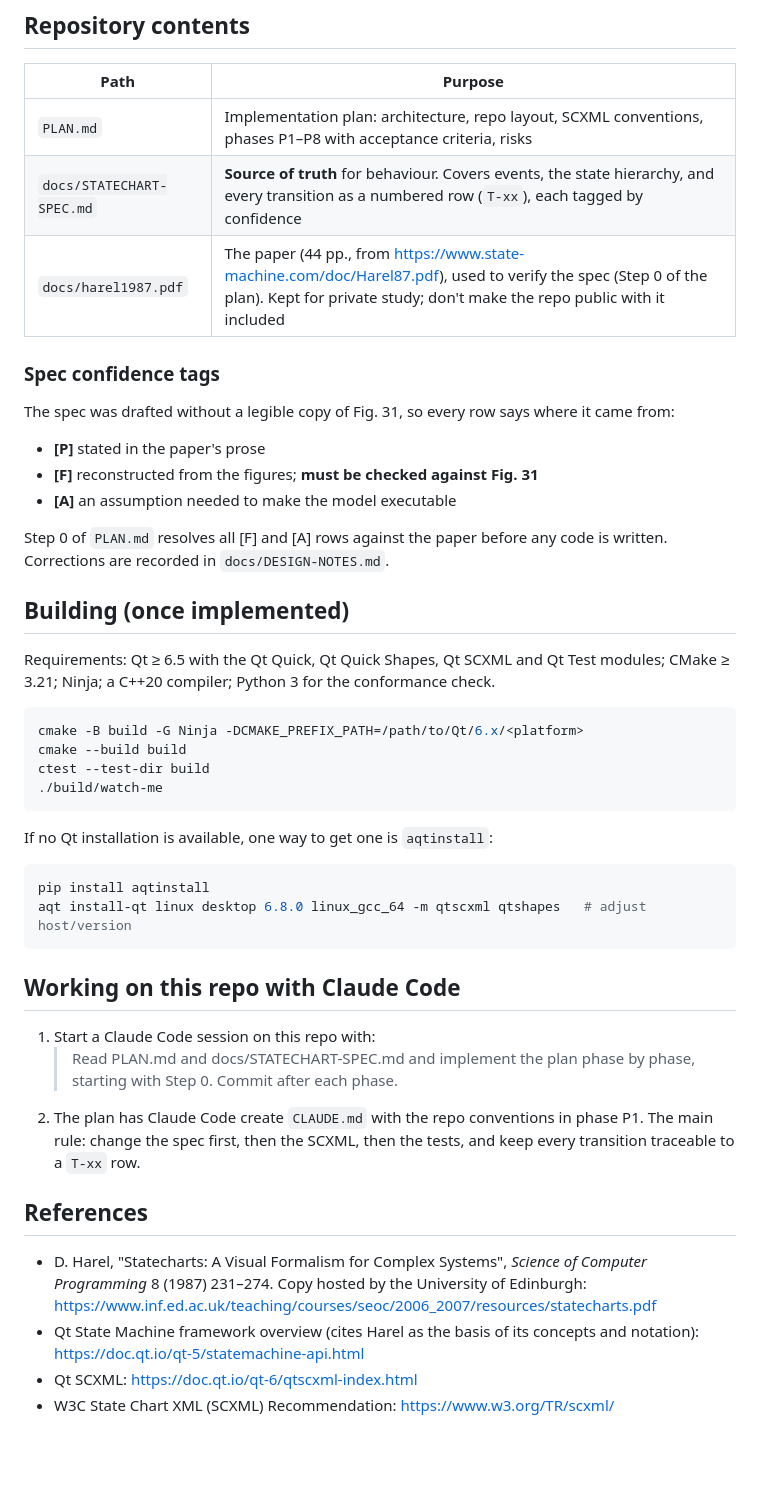
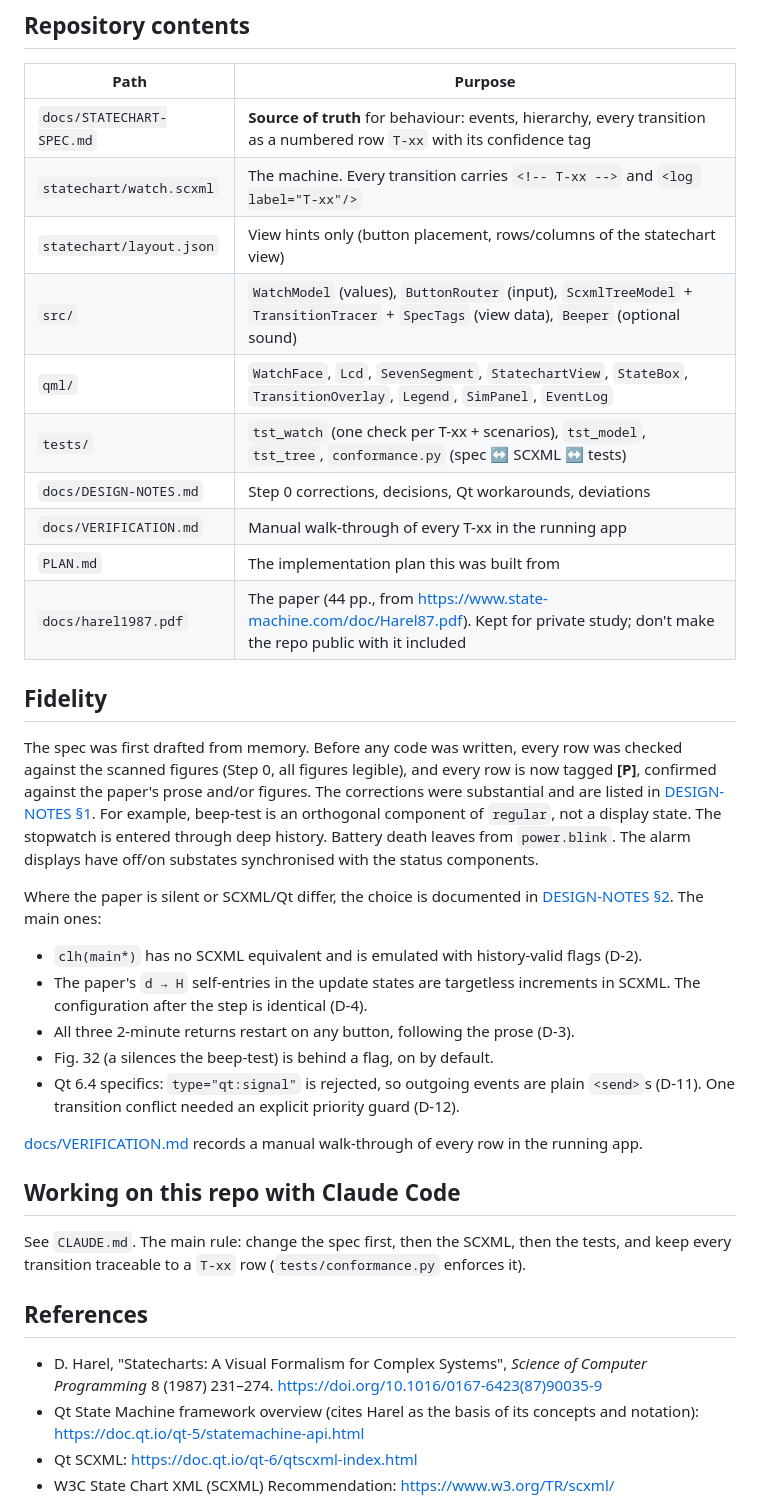
Before and after one commit to j-brent/watch-me, a Markdown page: README.md, the part around one of its changes. Rendered like a GitHub page; blank space fills up the shorter version.

````diff
--- a/README.md
+++ b/README.md
@@ -38,57 +97,56 @@ live view of the statechart.
 
 | Path | Purpose |
 |---|---|
-| `PLAN.md` | Implementation plan: architecture, repo layout, SCXML conventions, phases P1–P8 with acceptance criteria, risks |
-| `docs/STATECHART-SPEC.md` | **Source of truth** for behaviour. Covers events, the state hierarchy, and every transition as a numbered row (`T-xx`), each tagged by confidence |
-| `docs/harel1987.pdf` | The paper (44 pp., from https://www.state-machine.com/doc/Harel87.pdf), used to verify the spec (Step 0 of the plan). Kept for private study; don't make the repo public with it included |
+| `docs/STATECHART-SPEC.md` | **Source of truth** for behaviour: events, hierarchy, every transition as a numbered row `T-xx` with its confidence tag |
+| `statechart/watch.scxml` | The machine. Every transition carries `<!-- T-xx -->` and `<log label="T-xx"/>` |
+| `statechart/layout.json` | View hints only (button placement, rows/columns of the statechart view) |
+| `src/` | `WatchModel` (values), `ButtonRouter` (input), `ScxmlTreeModel` + `TransitionTracer` + `SpecTags` (view data), `Beeper` (optional sound) |
+| `qml/` | `WatchFace`, `Lcd`, `SevenSegment`, `StatechartView`, `StateBox`, `TransitionOverlay`, `Legend`, `SimPanel`, `EventLog` |
+| `tests/` | `tst_watch` (one check per T-xx + scenarios), `tst_model`, `tst_tree`, `conformance.py` (spec ↔ SCXML ↔ tests) |
+| `docs/DESIGN-NOTES.md` | Step 0 corrections, decisions, Qt workarounds, deviations |
+| `docs/VERIFICATION.md` | Manual walk-through of every T-xx in the running app |
+| `PLAN.md` | The implementation plan this was built from |
+| `docs/harel1987.pdf` | The paper (44 pp., from https://www.state-machine.com/doc/Harel87.pdf). Kept for private study; don't make the repo public with it included |
 
-### Spec confidence tags
+## Fidelity
 
-The spec was drafted without a legible copy of Fig. 31, so every row says where
-it came from:
+The spec was first drafted from memory. Before any code was written, every row was
+checked against the scanned figures (Step 0, all figures legible), and every row
+is now tagged **[P]**, confirmed against the paper's prose and/or figures. The
+corrections were substantial and are listed in
+[DESIGN-NOTES §1](docs/DESIGN-NOTES.md#1-step-0--spec-verified-against-harel-1987).
+For example, beep-test is an orthogonal component of `regular`, not a display
+state. The stopwatch is entered through deep history. Battery death leaves from
+`power.blink`. The alarm displays have off/on substates synchronised with the
+status components.
 
-- **[P]** stated in the paper's prose
-- **[F]** reconstructed from the figures; **must be checked against Fig. 31**
-- **[A]** an assumption needed to make the model executable
+Where the paper is silent or SCXML/Qt differ, the choice is documented in
+[DESIGN-NOTES §2](docs/DESIGN-NOTES.md#2-decisions-d-n). The main ones:
 
-Step 0 of `PLAN.md` resolves all [F] and [A] rows against the paper before any
-code is written. Corrections are recorded in `docs/DESIGN-NOTES.md`.
+- `clh(main*)` has no SCXML equivalent and is emulated with history-valid flags
+  (D-2).
+- The paper's `d → H` self-entries in the update states are targetless
+  increments in SCXML. The configuration after the step is identical (D-4).
+- All three 2-minute returns restart on any button, following the prose (D-3).
+- Fig. 32 (a silences the beep-test) is behind a flag, on by default.
+- Qt 6.4 specifics: `type="qt:signal"` is rejected, so outgoing events are plain
+  `<send>`s (D-11). One transition conflict needed an explicit priority guard
+  (D-12).
 
-## Building (once implemented)
-
-Requirements: Qt ≥ 6.5 with the Qt Quick, Qt Quick Shapes, Qt SCXML and Qt Test
-modules; CMake ≥ 3.21; Ninja; a C++20 compiler; Python 3 for the conformance
-check.
-
-```sh
-cmake -B build -G Ninja -DCMAKE_PREFIX_PATH=/path/to/Qt/6.x/<platform>
-cmake --build build
-ctest --test-dir build
-./build/watch-me
-```
-
-If no Qt installation is available, one way to get one is `aqtinstall`:
-
-```sh
-pip install aqtinstall
-aqt install-qt linux desktop 6.8.0 linux_gcc_64 -m qtscxml qtshapes   # adjust host/version
-```
+[docs/VERIFICATION.md](docs/VERIFICATION.md) records a manual walk-through of every
+row in the running app.
 
 ## Working on this repo with Claude Code
 
-1. Start a Claude Code session on this repo with:
-   > Read PLAN.md and docs/STATECHART-SPEC.md and implement the plan phase by
-   > phase, starting with Step 0. Commit after each phase.
-2. The plan has Claude Code create `CLAUDE.md` with the repo conventions in
-   phase P1. The main rule: change the spec first, then the SCXML, then the
-   tests, and keep every transition traceable to a `T-xx` row.
+See `CLAUDE.md`. The main rule: change the spec first, then the SCXML, then the
+tests, and keep every transition traceable to a `T-xx` row (`tests/conformance.py`
+enforces it).
 
 ## References
 
 - D. Harel, "Statecharts: A Visual Formalism for Complex Systems",
-  *Science of Computer Programming* 8 (1987) 231–274. Copy hosted by the
-  University of Edinburgh:
-  https://www.inf.ed.ac.uk/teaching/courses/seoc/2006_2007/resources/statecharts.pdf
+  *Science of Computer Programming* 8 (1987) 231–274.
+  https://doi.org/10.1016/0167-6423(87)90035-9
 - Qt State Machine framework overview (cites Harel as the basis of its concepts and notation):
   https://doc.qt.io/qt-5/statemachine-api.html
 - Qt SCXML: https://doc.qt.io/qt-6/qtscxml-index.html
````
Also changed, not shown: other parts of README.md (+79 -20 lines), docs/screenshots/app-beeptest.png, docs/screenshots/app-stopwatch-lap.png, docs/screenshots/app-transitions.png, docs/screenshots/watch-beeping.png, docs/screenshots/watch-states.png (added), docs/screenshots/watch-update.png, 6 other files.
